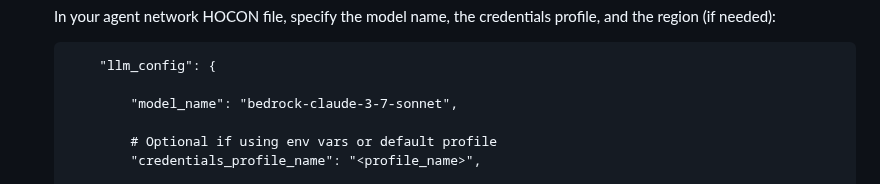
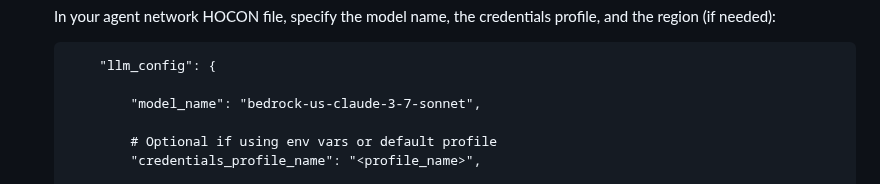
Before and after one commit to smoolya17ai/neuro-san-studio, a Markdown page: docs/user_guide.md, the part around the change. Rendered like a GitHub page.

Commit message:
change name in the example

````diff
--- a/docs/user_guide.md
+++ b/docs/user_guide.md
@@ -339,7 +339,7 @@ followed by guidance on how to select and configure models.
     ```hocon
         "llm_config": {
 
-            "model_name": "bedrock-claude-3-7-sonnet",
+            "model_name": "bedrock-us-claude-3-7-sonnet",
 
             # Optional if using env vars or default profile
             "credentials_profile_name": "<profile_name>",
````
